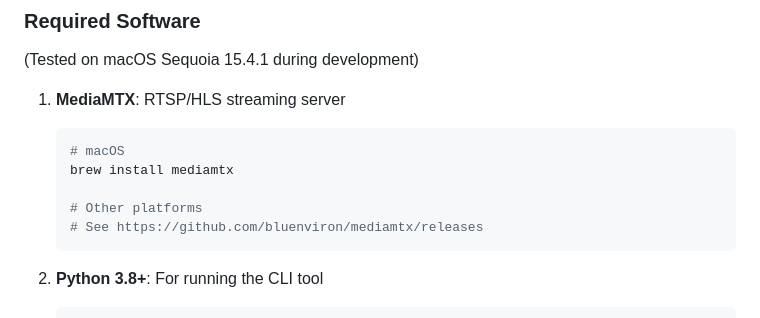
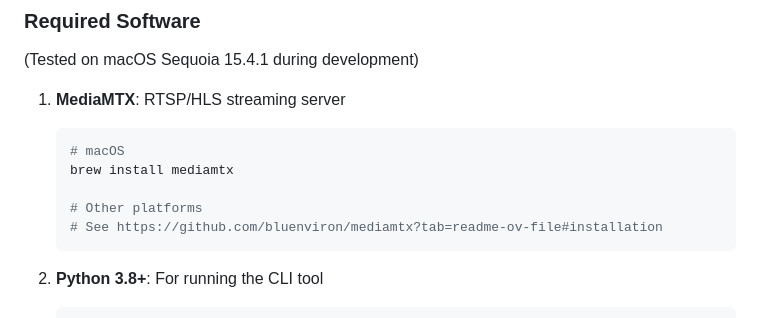
Before and after one commit to soos3d/SpectraX, a Markdown page: README.md, the part around the change. Drawn GitHub-style.

````diff
--- a/README.md
+++ b/README.md
@@ -29,7 +29,7 @@ Ideal for developers who need to quickly get a video feed from a camera into the
    brew install mediamtx
 
    # Other platforms
-   # See https://github.com/bluenviron/mediamtx/releases
+   # See https://github.com/bluenviron/mediamtx?tab=readme-ov-file#installation
    ```
 
 2. **Python 3.8+**: For running the CLI tool
````
